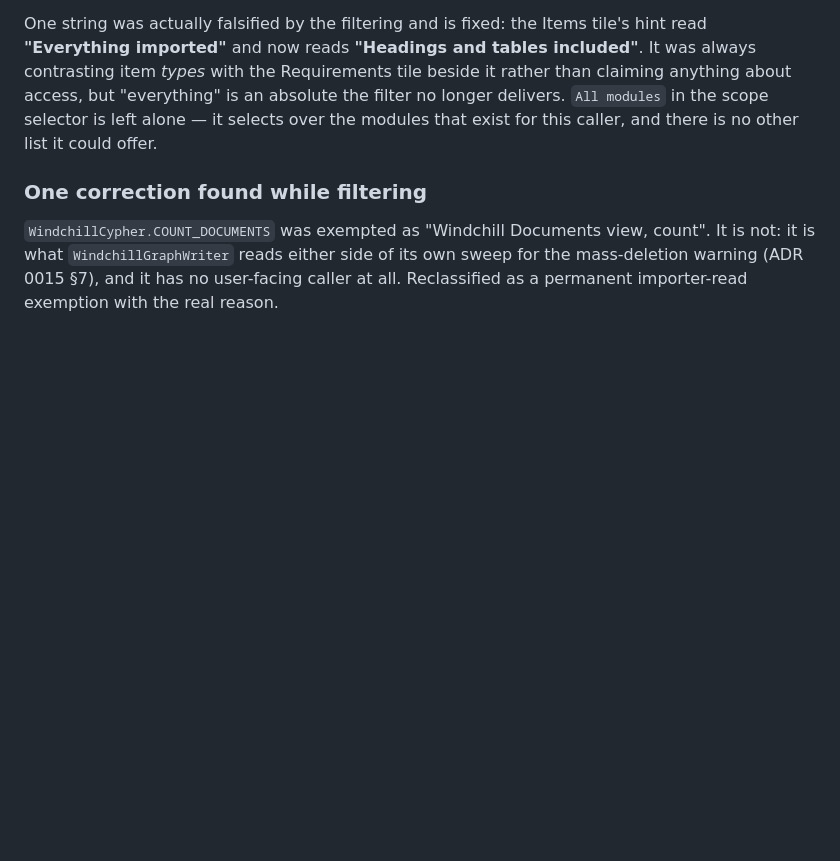
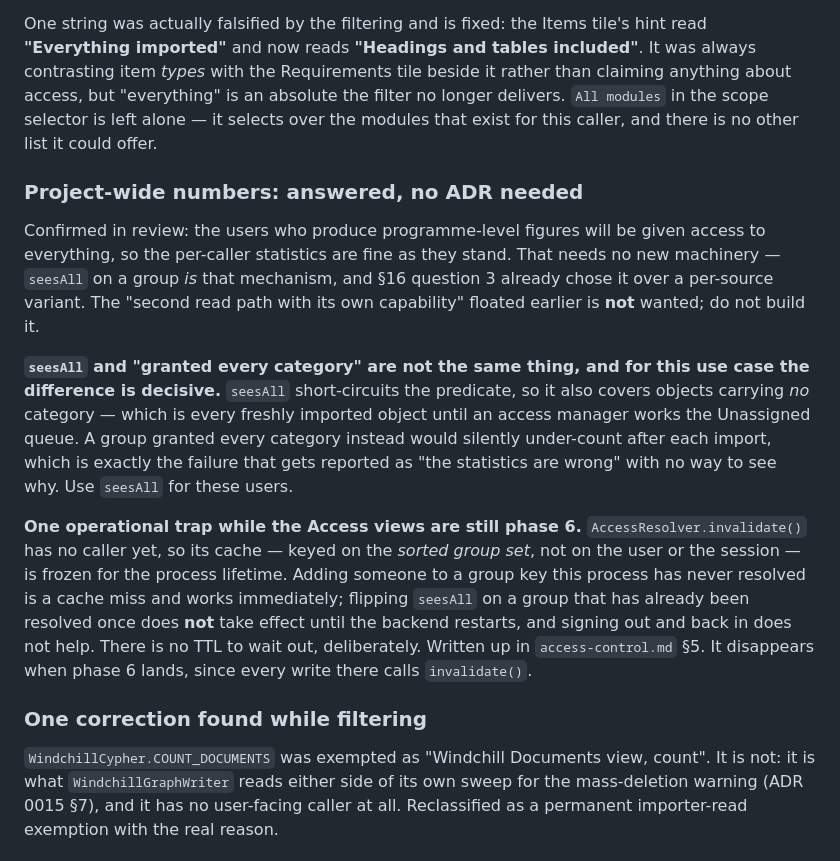
Before and after one commit to juanmr82/system-engineering-cockpit, a Markdown page: HANDOVER.md, the part around the change. GitHub-like rendering; blank space fills up the shorter version.

Commit message:
Record how project-wide numbers are produced, and the cache trap in getting there
Confirmed in review: programme-level figures will be produced by users granted access
to everything, so the per-caller statistics stand as they are. No ADR, and no second
unfiltered read path — seesAll on a group already is that mechanism and §16 question
3 chose it deliberately. The alternative floated earlier is explicitly not wanted.

Two things recorded because both are easy to get wrong and neither is visible in the
code:

- seesAll is not the same as "granted every category". It short-circuits the
  predicate, so it also covers objects carrying no category at all — every freshly
  imported object, until someone works the Unassigned queue. A group granted every
  category would instead under-count silently after each import, which surfaces as
  "the statistics are wrong" with nothing to point at. These users want seesAll.

- AccessResolver.invalidate() has no caller until phase 6, so the resolver cache —
  keyed on the sorted group set, not on the user or the session — is frozen for the
  process lifetime. Joining a group key this process has never resolved is a cache
  miss and works at once; flipping seesAll on an already-resolved group does not take
  effect until the backend restarts, and signing out and back in does not help
  because the session is not the key. There is no TTL to wait out, by design.
  access-control.md §5 now carries the table.

Docs only.

Co-Authored-By: Claude Opus 5 <noreply@anthropic.com>
Claude-Session: https://claude.ai/code/session_01YMBGMaRZrY9AW1aCv99qpk

```diff
--- a/HANDOVER.md
+++ b/HANDOVER.md
@@ -97,6 +97,29 @@ item *types* with the Requirements tile beside it rather than claiming anything
 "everything" is an absolute the filter no longer delivers. `All modules` in the scope selector is
 left alone — it selects over the modules that exist for this caller, and there is no other list it
 could offer.
+
+### Project-wide numbers: answered, no ADR needed
+
+Confirmed in review: the users who produce programme-level figures will be given access to
+everything, so the per-caller statistics are fine as they stand. That needs no new machinery —
+`seesAll` on a group *is* that mechanism, and §16 question 3 already chose it over a per-source
+variant. The "second read path with its own capability" floated earlier is **not** wanted; do not
+build it.
+
+**`seesAll` and "granted every category" are not the same thing, and for this use case the
+difference is decisive.** `seesAll` short-circuits the predicate, so it also covers objects carrying
+*no* category — which is every freshly imported object until an access manager works the Unassigned
+queue. A group granted every category instead would silently under-count after each import, which is
+exactly the failure that gets reported as "the statistics are wrong" with no way to see why. Use
+`seesAll` for these users.
+
+**One operational trap while the Access views are still phase 6.** `AccessResolver.invalidate()` has
+no caller yet, so its cache — keyed on the *sorted group set*, not on the user or the session — is
+frozen for the process lifetime. Adding someone to a group key this process has never resolved is a
+cache miss and works immediately; flipping `seesAll` on a group that has already been resolved once
+does **not** take effect until the backend restarts, and signing out and back in does not help. There
+is no TTL to wait out, deliberately. Written up in `access-control.md` §5. It disappears when phase 6
+lands, since every write there calls `invalidate()`.
 
 ### One correction found while filtering
 
```
Also changed, not shown: docs/features/access-control.md (+14 -0 lines).
